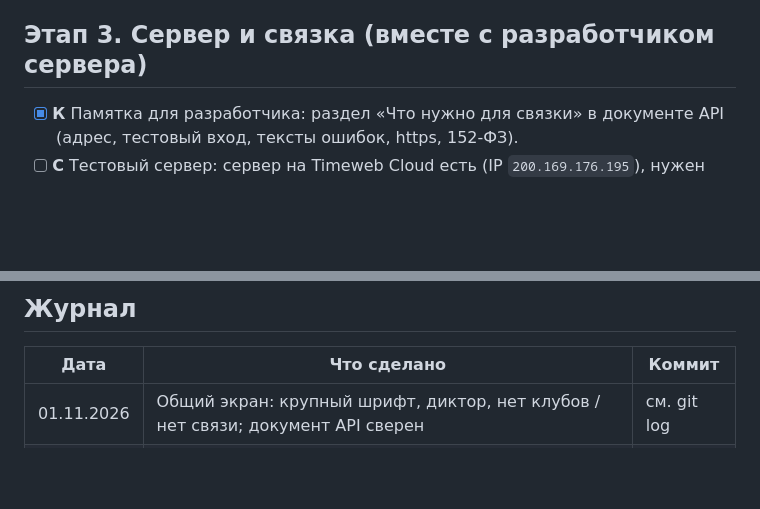
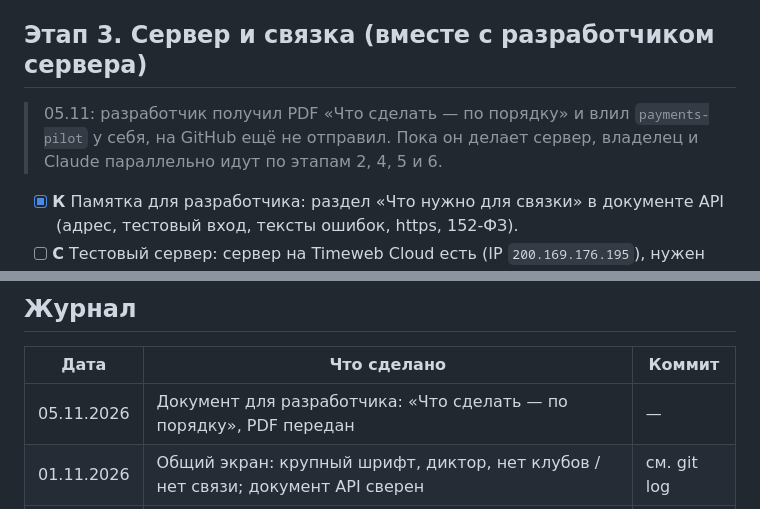
Before and after one commit to Cubleon/SportVenueApp, a Markdown page: docs/PLAN.md, 2 parts joined by grey strips. Drawn GitHub-style; blank space fills up the shorter version.

Commit message:
План: разработчик получил задачи, дальше параллельно этапы 2, 4–6
Co-Authored-By: Claude Opus 5.5 <noreply@anthropic.com>
Claude-Session: https://claude.ai/code/session_01XDfThzYVty9gASvbjvF2WB

```diff
--- a/docs/PLAN.md
+++ b/docs/PLAN.md
@@ -112,6 +112,10 @@
 
 ## Этап 3. Сервер и связка (вместе с разработчиком сервера)
 
+> 05.11: разработчик получил PDF «Что сделать — по порядку» и влил
+> `payments-pilot` у себя, на GitHub ещё не отправил. Пока он делает
+> сервер, владелец и Claude параллельно идут по этапам 2, 4, 5 и 6.
+
 - [x] **К** Памятка для разработчика: раздел «Что нужно для связки» в
       документе API (адрес, тестовый вход, тексты ошибок, https, 152-ФЗ).
 - [ ] **С** Тестовый сервер: сервер на Timeweb Cloud есть (IP
@@ -207,6 +211,7 @@
 
 | Дата | Что сделано | Коммит |
 |---|---|---|
+| 05.11.2026 | Документ для разработчика: «Что сделать — по порядку», PDF передан | — |
 | 01.11.2026 | Общий экран: крупный шрифт, диктор, нет клубов / нет связи; документ API сверен | см. git log |
 | 01.11.2026 | Картинка клуба по выбранному виду спорта | см. git log |
 | 01.11.2026 | Бронь и игра — один экран с переключателем | см. git log |
```
